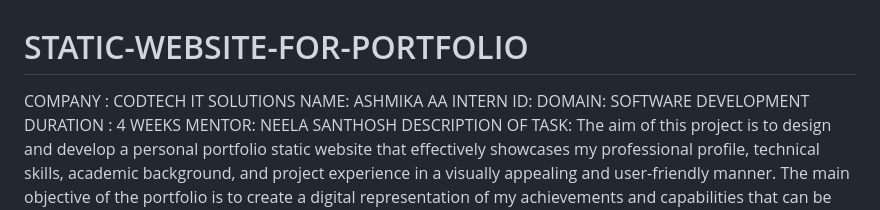
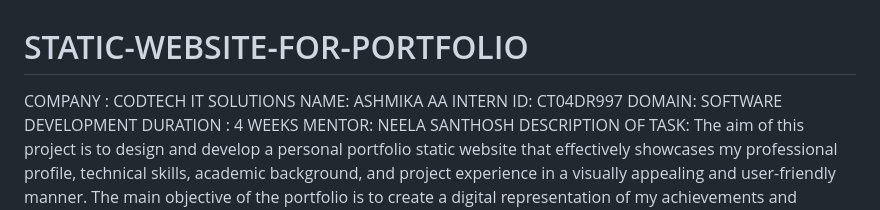
Before and after one commit to ashmikaanand/STATIC-WEBSITE-FOR-PORTFOLIO, a Markdown page: README.md, the part around the change. Drawn GitHub-style.

```diff
--- a/README.md
+++ b/README.md
@@ -1,7 +1,7 @@
 # STATIC-WEBSITE-FOR-PORTFOLIO
 COMPANY : CODTECH IT SOLUTIONS
 NAME: ASHMIKA AA
-INTERN ID:
+INTERN ID: CT04DR997
 DOMAIN: SOFTWARE DEVELOPMENT
 DURATION : 4 WEEKS
 MENTOR: NEELA SANTHOSH
```
